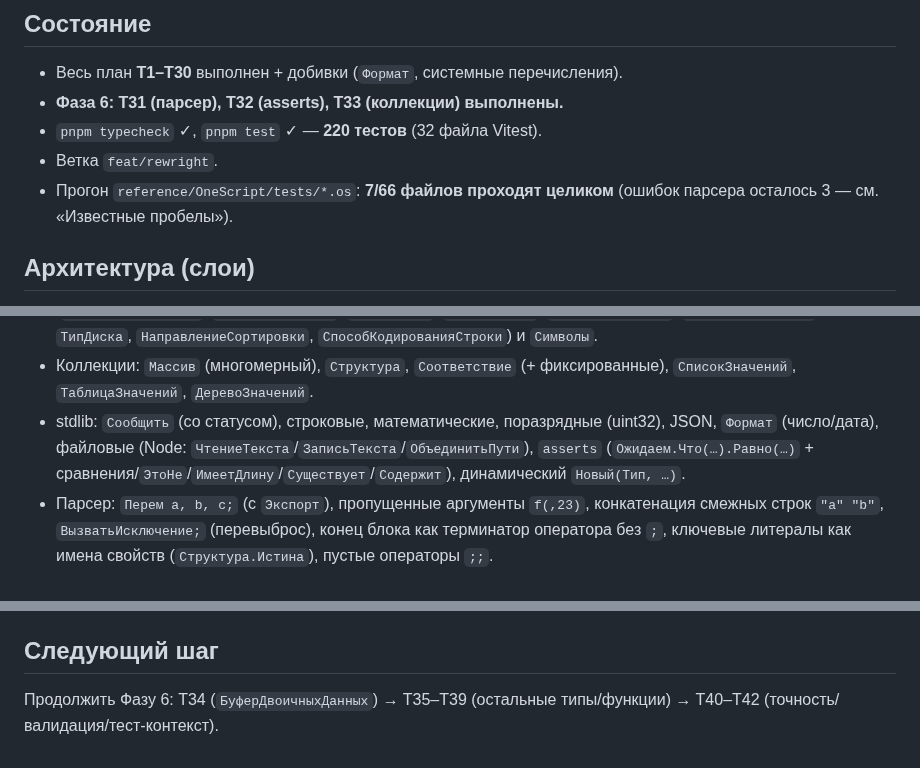
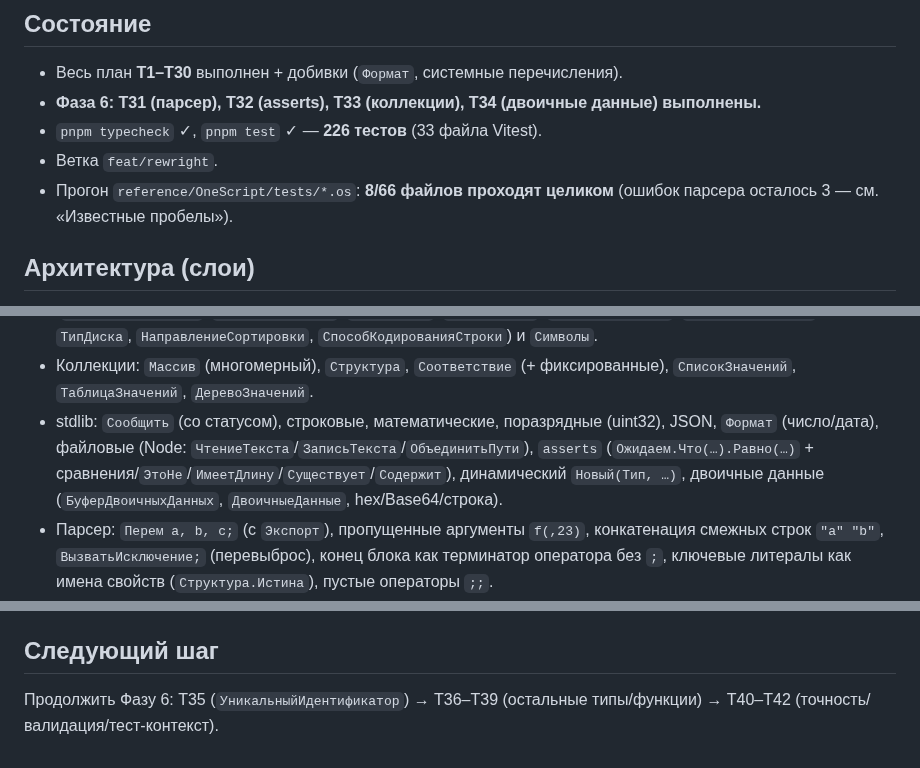
Before and after one commit to Nivanchenko/OneScriptJS, a Markdown page: docs/status.md, 3 parts joined by grey strips. GitHub-like rendering.

```diff
--- a/docs/status.md
+++ b/docs/status.md
@@ -5,10 +5,10 @@
 
 ## Состояние
 - Весь план **T1–T30** выполнен + добивки (`Формат`, системные перечисления).
-- **Фаза 6: T31 (парсер), T32 (asserts), T33 (коллекции) выполнены.**
-- `pnpm typecheck` ✓, `pnpm test` ✓ — **220 тестов** (32 файла Vitest).
+- **Фаза 6: T31 (парсер), T32 (asserts), T33 (коллекции), T34 (двоичные данные) выполнены.**
+- `pnpm typecheck` ✓, `pnpm test` ✓ — **226 тестов** (33 файла Vitest).
 - Ветка `feat/rewright`.
-- Прогон `reference/OneScript/tests/*.os`: **7/66 файлов проходят целиком** (ошибок парсера
+- Прогон `reference/OneScript/tests/*.os`: **8/66 файлов проходят целиком** (ошибок парсера
   осталось 3 — см. «Известные пробелы»).
 
 ## Архитектура (слои)
@@ -34,7 +34,8 @@ math, bitwise, json, types, enums, format) → `src/browser/onescript.ts` (`<one
 - stdlib: `Сообщить` (со статусом), строковые, математические, поразрядные (uint32),
   JSON, `Формат` (число/дата), файловые (Node: `ЧтениеТекста`/`ЗаписьТекста`/`ОбъединитьПути`),
   `asserts` (`Ожидаем.Что(…).Равно(…)` + сравнения/`ЭтоНе`/`ИмеетДлину`/`Существует`/`Содержит`),
-  динамический `Новый(Тип, …)`.
+  динамический `Новый(Тип, …)`, двоичные данные (`БуферДвоичныхДанных`, `ДвоичныеДанные`,
+  hex/Base64/строка).
 - Парсер: `Перем a, b, c;` (с `Экспорт`), пропущенные аргументы `f(,23)`,
   конкатенация смежных строк `"a" "b"`, `ВызватьИсключение;` (перевыброс),
   конец блока как терминатор оператора без `;`, ключевые литералы как имена свойств
@@ -58,5 +59,5 @@ math, bitwise, json, types, enums, format) → `src/browser/onescript.ts` (`<one
 - `Формат`: `ЧГ` с кастомными размерами/`ДП`/`ДД`, локаль ru_RU (аппроксимация `\u00A0`).
 
 ## Следующий шаг
-Продолжить Фазу 6: T34 (`БуферДвоичныхДанных`) → T35–T39 (остальные типы/функции) →
+Продолжить Фазу 6: T35 (`УникальныйИдентификатор`) → T36–T39 (остальные типы/функции) →
 T40–T42 (точность/валидация/тест-контекст).
```
Also changed, not shown: docs/plan.md (+9 -4 lines).
